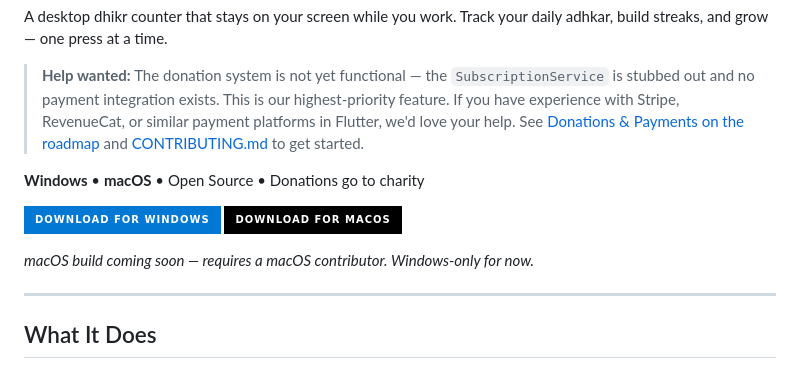
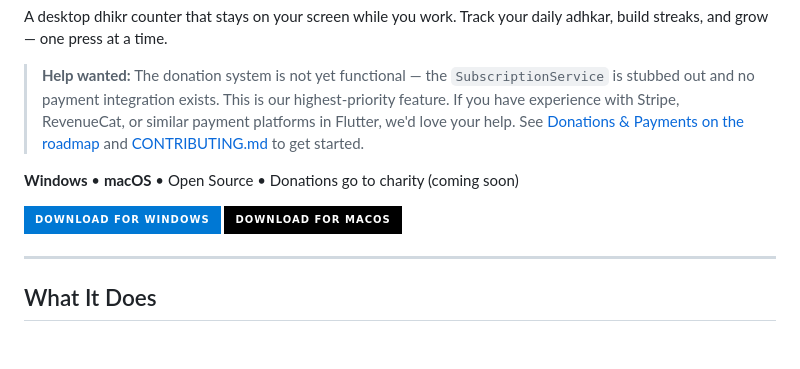
Before and after one commit to thecodeartificerX/dhikratwork, a Markdown page: README.md, the part around the change. GitHub-like rendering; badges without logos; blank space fills up the shorter version.

Commit message:
docs: update README — macOS is now available, donations coming soon
Co-Authored-By: Claude Opus 4.6 (1M context) <noreply@anthropic.com>

```diff
--- a/README.md
+++ b/README.md
@@ -8,12 +8,11 @@ A desktop dhikr counter that stays on your screen while you work. Track your dai
 
 > **Help wanted:** The donation system is not yet functional — the `SubscriptionService` is stubbed out and no payment integration exists. This is our highest-priority feature. If you have experience with Stripe, RevenueCat, or similar payment platforms in Flutter, we'd love your help. See [Donations & Payments on the roadmap](#donations--payments) and [CONTRIBUTING.md](CONTRIBUTING.md) to get started.
 
-**Windows** &bull; **macOS** &bull; Open Source &bull; Donations go to charity
+**Windows** &bull; **macOS** &bull; Open Source &bull; Donations go to charity (coming soon)
 
 [<img src="https://img.shields.io/badge/Download_for_Windows-0078D4?style=for-the-badge&logo=windows&logoColor=white" alt="Download for Windows" height="40">](https://github.com/thecodeartificerX/dhikratwork/releases/latest)
 [<img src="https://img.shields.io/badge/Download_for_macOS-000000?style=for-the-badge&logo=apple&logoColor=white" alt="Download for macOS" height="40">](https://github.com/thecodeartificerX/dhikratwork/releases/latest)
 
-*macOS build coming soon — requires a macOS contributor. Windows-only for now.*
 
 ---
 
```
